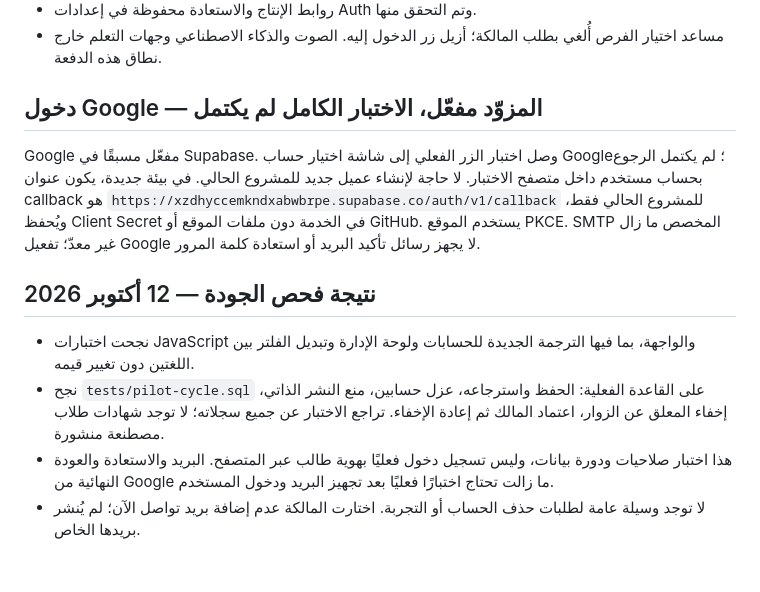
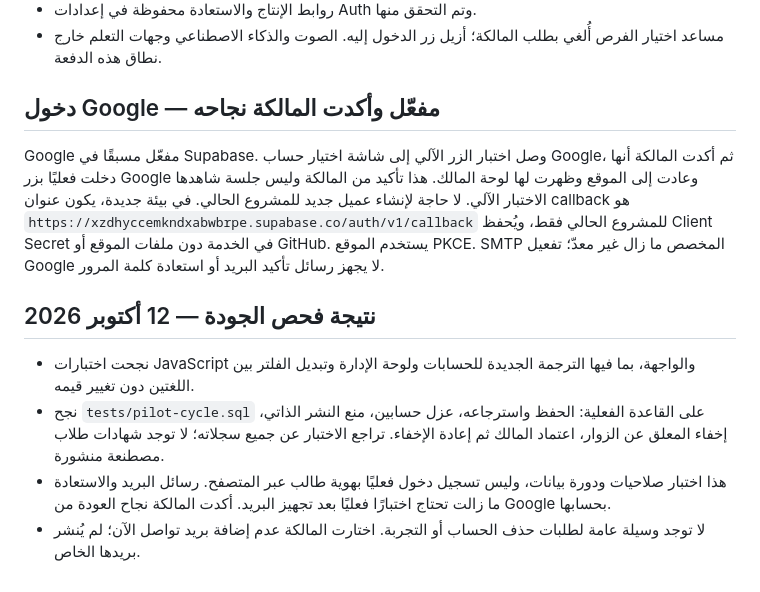
Before and after one commit to amall654/Sai, a Markdown page: supabase/AUTH-SETUP.md, the part around the change. Rendered like a GitHub page.

Commit message:
Record owner confirmation of Google sign-in

```diff
--- a/supabase/AUTH-SETUP.md
+++ b/supabase/AUTH-SETUP.md
@@ -49,13 +49,13 @@ node interface-prototype/tests/auth-backend.cjs يفحص المحول واستب
 - مساعد اختيار الفرص أُلغي بطلب المالكة؛ أزيل زر الدخول إليه. الصوت والذكاء الاصطناعي وجهات التعلم خارج نطاق هذه الدفعة.
 
 
-## دخول Google — المزوّد مفعّل، الاختبار الكامل لم يكتمل
+## دخول Google — مفعّل وأكدت المالكة نجاحه
 
-Google مفعّل مسبقًا في Supabase. وصل اختبار الزر الفعلي إلى شاشة اختيار حساب Google؛ لم يكتمل الرجوع بحساب مستخدم داخل متصفح الاختبار. لا حاجة لإنشاء عميل جديد للمشروع الحالي. في بيئة جديدة، يكون عنوان callback هو `https://xzdhyccemkndxabwbrpe.supabase.co/auth/v1/callback` للمشروع الحالي فقط، ويُحفظ Client Secret في الخدمة دون ملفات الموقع أو GitHub. يستخدم الموقع PKCE. SMTP المخصص ما زال غير معدّ؛ تفعيل Google لا يجهز رسائل تأكيد البريد أو استعادة كلمة المرور.
+Google مفعّل مسبقًا في Supabase. وصل اختبار الزر الآلي إلى شاشة اختيار حساب Google، ثم أكدت المالكة أنها دخلت فعليًا بزر Google وعادت إلى الموقع وظهرت لها لوحة المالك. هذا تأكيد من المالكة وليس جلسة شاهدها الاختبار الآلي. لا حاجة لإنشاء عميل جديد للمشروع الحالي. في بيئة جديدة، يكون عنوان callback هو `https://xzdhyccemkndxabwbrpe.supabase.co/auth/v1/callback` للمشروع الحالي فقط، ويُحفظ Client Secret في الخدمة دون ملفات الموقع أو GitHub. يستخدم الموقع PKCE. SMTP المخصص ما زال غير معدّ؛ تفعيل Google لا يجهز رسائل تأكيد البريد أو استعادة كلمة المرور.
 
 ## نتيجة فحص الجودة — 12 أكتوبر 2026
 
 - نجحت اختبارات JavaScript والواجهة، بما فيها الترجمة الجديدة للحسابات ولوحة الإدارة وتبديل الفلتر بين اللغتين دون تغيير قيمه.
 - نجح `tests/pilot-cycle.sql` على القاعدة الفعلية: الحفظ واسترجاعه، عزل حسابين، منع النشر الذاتي، إخفاء المعلق عن الزوار، اعتماد المالك ثم إعادة الإخفاء. تراجع الاختبار عن جميع سجلاته؛ لا توجد شهادات طلاب مصطنعة منشورة.
-- هذا اختبار صلاحيات ودورة بيانات، وليس تسجيل دخول فعليًا بهوية طالب عبر المتصفح. البريد والاستعادة والعودة النهائية من Google ما زالت تحتاج اختبارًا فعليًا بعد تجهيز البريد ودخول المستخدم.
+- هذا اختبار صلاحيات ودورة بيانات، وليس تسجيل دخول فعليًا بهوية طالب عبر المتصفح. رسائل البريد والاستعادة ما زالت تحتاج اختبارًا فعليًا بعد تجهيز البريد. أكدت المالكة نجاح العودة من Google بحسابها.
 - لا توجد وسيلة عامة لطلبات حذف الحساب أو التجربة. اختارت المالكة عدم إضافة بريد تواصل الآن؛ لم يُنشر بريدها الخاص.
```
Also changed, not shown: supabase/reviews/2026-10-12-quality.md (+2 -2 lines).
